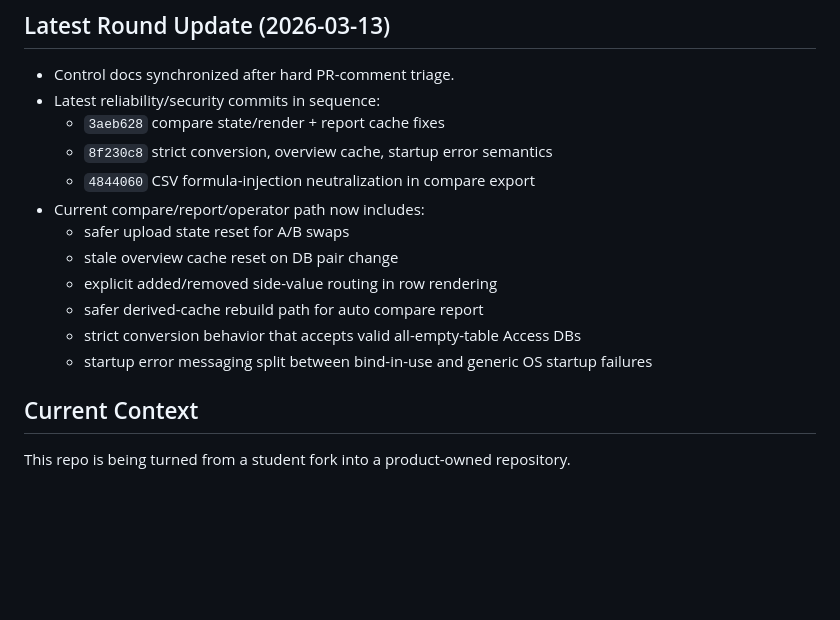
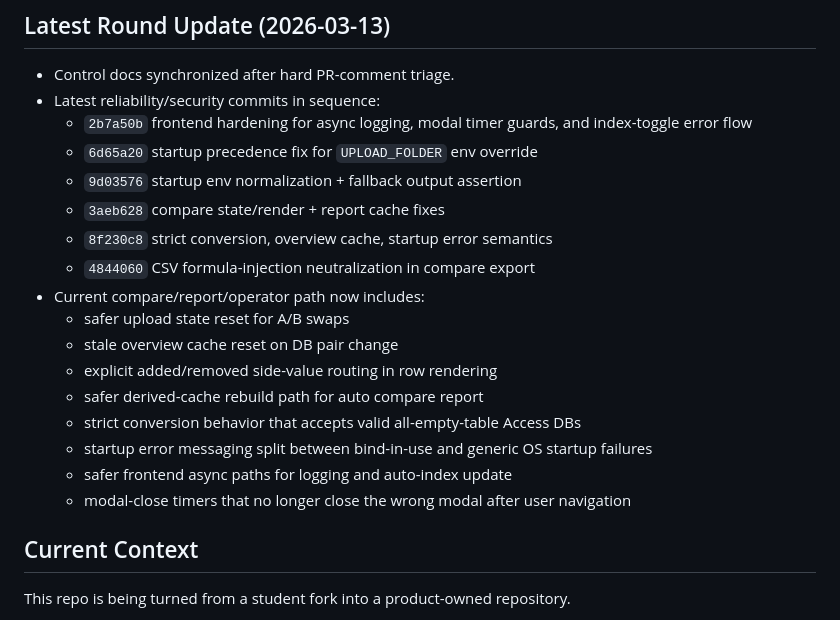
Before and after one commit to mauriciomenon/nmr5dbweb, a Markdown page: HANDOFF.md, the part around the change. GitHub-like rendering; blank space fills up the shorter version.

```diff
--- a/HANDOFF.md
+++ b/HANDOFF.md
@@ -4,6 +4,9 @@
 
 - Control docs synchronized after hard PR-comment triage.
 - Latest reliability/security commits in sequence:
+  - `2b7a50b` frontend hardening for async logging, modal timer guards, and index-toggle error flow
+  - `6d65a20` startup precedence fix for `UPLOAD_FOLDER` env override
+  - `9d03576` startup env normalization + fallback output assertion
   - `3aeb628` compare state/render + report cache fixes
   - `8f230c8` strict conversion, overview cache, startup error semantics
   - `4844060` CSV formula-injection neutralization in compare export
@@ -14,6 +17,8 @@
   - safer derived-cache rebuild path for auto compare report
   - strict conversion behavior that accepts valid all-empty-table Access DBs
   - startup error messaging split between bind-in-use and generic OS startup failures
+  - safer frontend async paths for logging and auto-index update
+  - modal-close timers that no longer close the wrong modal after user navigation
 
 ## Current Context
 
```
Also changed, not shown: ROUND_STATUS.md (+44 -0 lines).
